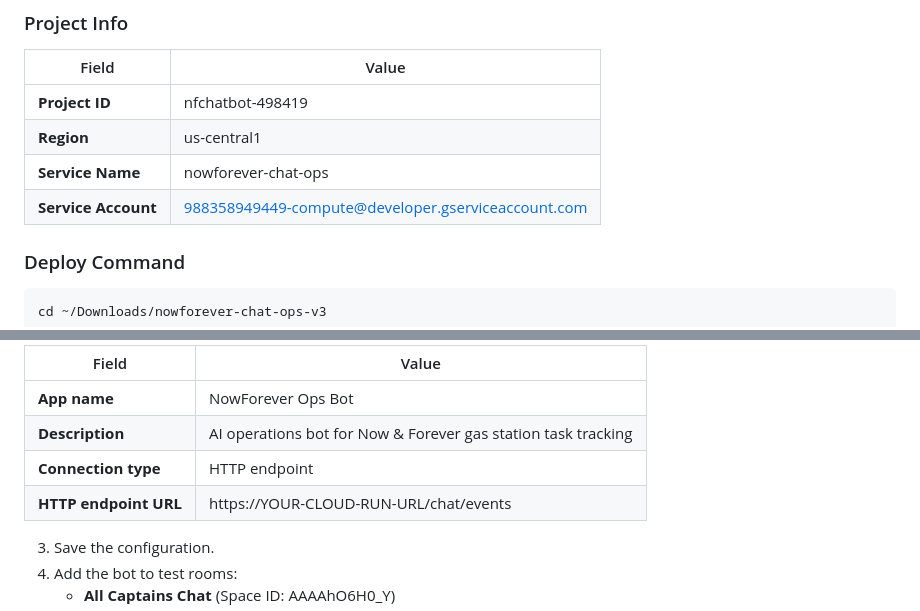
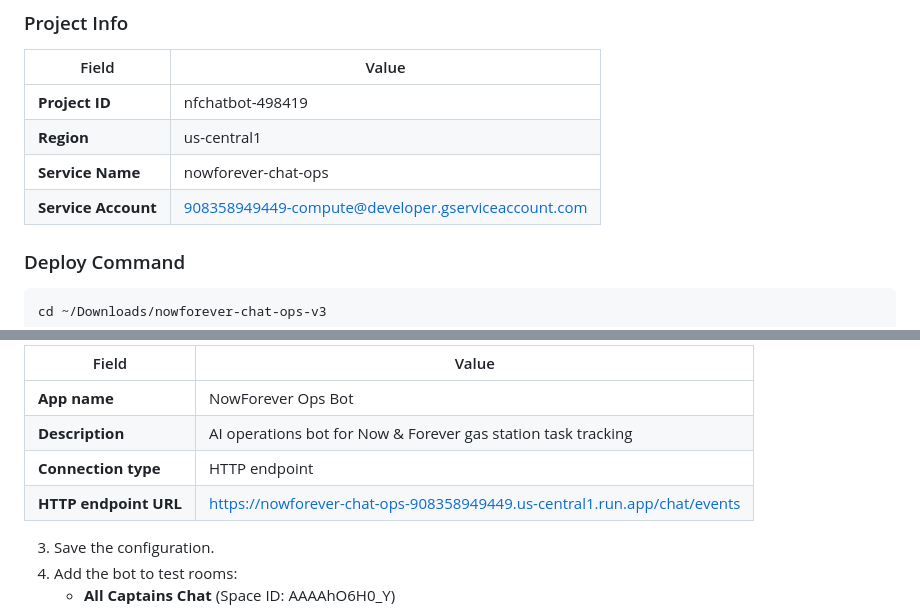
Before and after one commit to aayan-cpu/nowforever-ops-bot, a Markdown page: README.md, 2 parts joined by grey strips. Rendered like a GitHub page.

```diff
--- a/README.md
+++ b/README.md
@@ -209,7 +209,7 @@ python -m app.server
 | **Project ID** | nfchatbot-498419 |
 | **Region** | us-central1 |
 | **Service Name** | nowforever-chat-ops |
-| **Service Account** | 988358949449-compute@developer.gserviceaccount.com |
+| **Service Account** | 908358949449-compute@developer.gserviceaccount.com |
 
 ### Deploy Command
 
@@ -268,7 +268,7 @@ After a successful Cloud Run deploy, configure the bot in Google Cloud Console:
 | **App name** | NowForever Ops Bot |
 | **Description** | AI operations bot for Now & Forever gas station task tracking |
 | **Connection type** | HTTP endpoint |
-| **HTTP endpoint URL** | https://YOUR-CLOUD-RUN-URL/chat/events |
+| **HTTP endpoint URL** | https://nowforever-chat-ops-908358949449.us-central1.run.app/chat/events |
 
 3. Save the configuration.
 4. Add the bot to test rooms:
```
Also changed, not shown: other parts of README.md (+7 -7 lines).
